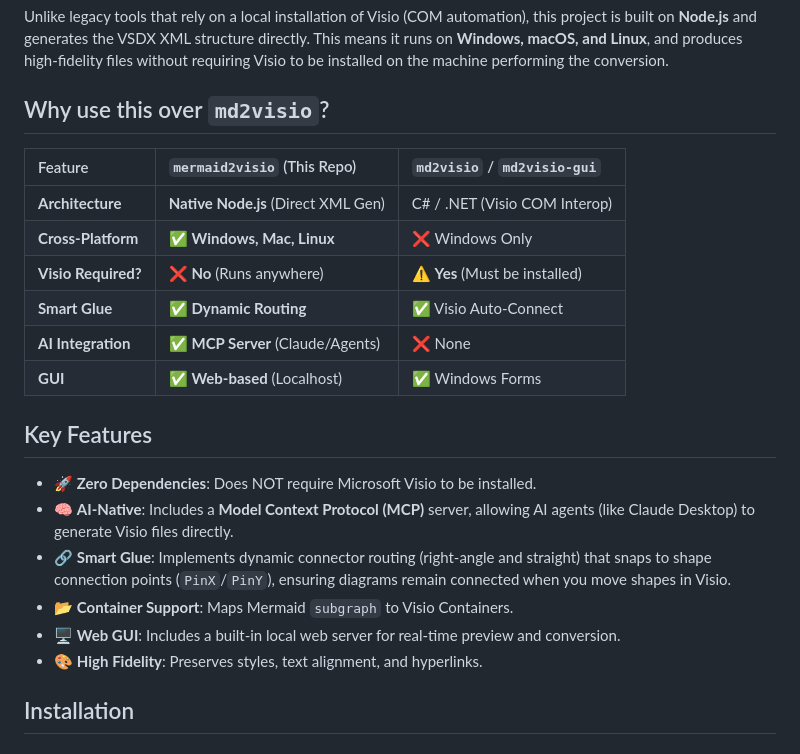
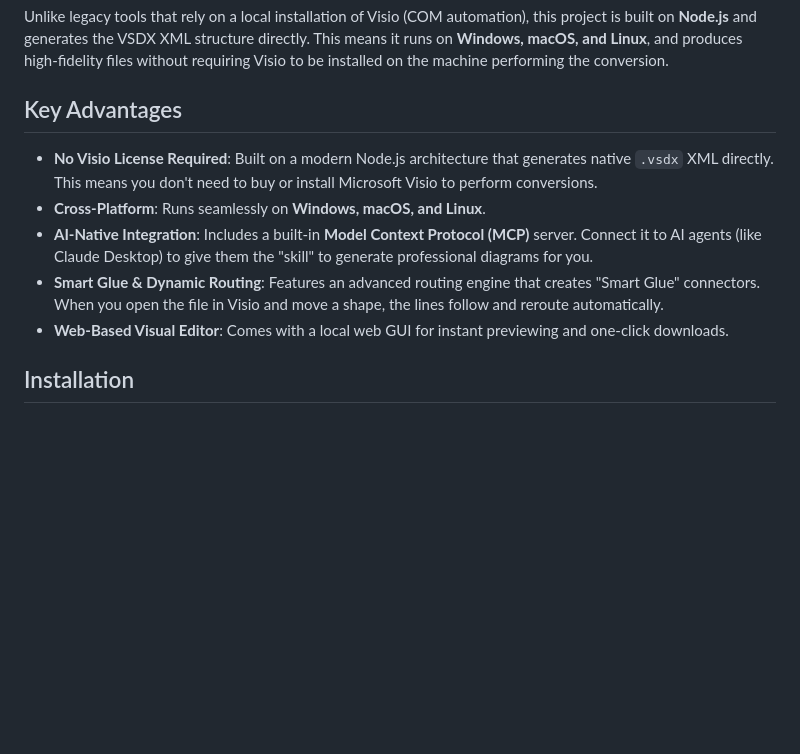
Before and after one commit to tropikandy/mermaid2visio, a Markdown page: README.md, the part around the change. Rendered like a GitHub page; blank space fills up the shorter version.

Commit message:
docs: focus README on standalone value
- Removed competitive comparison table
- Emphasized unique value props: No Visio dependency, Cross-Platform, and AI-Native features
- Highlighted accessibility features (Web GUI, Smart Glue) based on user feedback

```diff
--- a/README.md
+++ b/README.md
@@ -8,25 +8,13 @@
 
 Unlike legacy tools that rely on a local installation of Visio (COM automation), this project is built on **Node.js** and generates the VSDX XML structure directly. This means it runs on **Windows, macOS, and Linux**, and produces high-fidelity files without requiring Visio to be installed on the machine performing the conversion.
 
-## Why use this over `md2visio`?
+## Key Advantages
 
-| Feature | `mermaid2visio` (This Repo) | `md2visio` / `md2visio-gui` |
-| :--- | :--- | :--- |
-| **Architecture** | **Native Node.js** (Direct XML Gen) | C# / .NET (Visio COM Interop) |
-| **Cross-Platform** | ✅ **Windows, Mac, Linux** | ❌ Windows Only |
-| **Visio Required?** | ❌ **No** (Runs anywhere) | ⚠️ **Yes** (Must be installed) |
-| **Smart Glue** | ✅ **Dynamic Routing** | ✅ Visio Auto-Connect |
-| **AI Integration** | ✅ **MCP Server** (Claude/Agents) | ❌ None |
-| **GUI** | ✅ **Web-based** (Localhost) | ✅ Windows Forms |
-
-## Key Features
-
-- 🚀 **Zero Dependencies**: Does NOT require Microsoft Visio to be installed.
-- 🧠 **AI-Native**: Includes a **Model Context Protocol (MCP)** server, allowing AI agents (like Claude Desktop) to generate Visio files directly.
-- 🔗 **Smart Glue**: Implements dynamic connector routing (right-angle and straight) that snaps to shape connection points (`PinX`/`PinY`), ensuring diagrams remain connected when you move shapes in Visio.
-- 📂 **Container Support**: Maps Mermaid `subgraph` to Visio Containers.
-- 🖥️ **Web GUI**: Includes a built-in local web server for real-time preview and conversion.
-- 🎨 **High Fidelity**: Preserves styles, text alignment, and hyperlinks.
+- **No Visio License Required**: Built on a modern Node.js architecture that generates native `.vsdx` XML directly. This means you don't need to buy or install Microsoft Visio to perform conversions.
+- **Cross-Platform**: Runs seamlessly on **Windows, macOS, and Linux**.
+- **AI-Native Integration**: Includes a built-in **Model Context Protocol (MCP)** server. Connect it to AI agents (like Claude Desktop) to give them the "skill" to generate professional diagrams for you.
+- **Smart Glue & Dynamic Routing**: Features an advanced routing engine that creates "Smart Glue" connectors. When you open the file in Visio and move a shape, the lines follow and reroute automatically.
+- **Web-Based Visual Editor**: Comes with a local web GUI for instant previewing and one-click downloads.
 
 ## Installation
 
```
